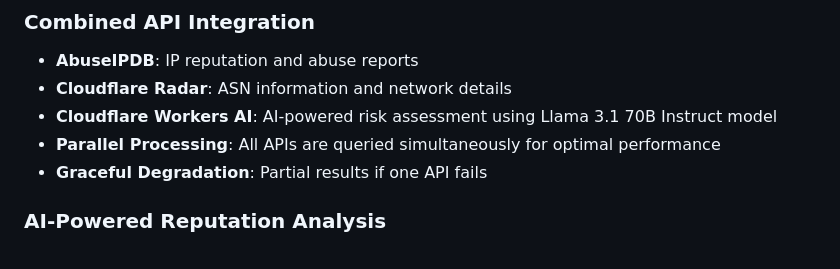
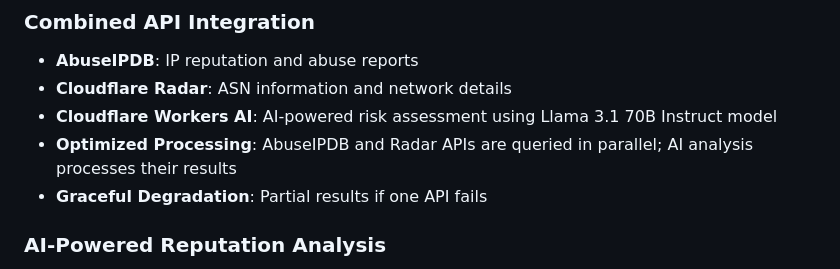
Before and after one commit to devnomadic/Albatross, a Markdown page: README.md, the part around the change. GitHub-like rendering.

Commit message:
Fix documentation to clarify API processing order
Co-authored-by: devnomadic <14085319+devnomadic@users.noreply.github.com>

```diff
--- a/README.md
+++ b/README.md
@@ -319,7 +319,7 @@ Users can specify custom report age limits using a semicolon delimiter:
 - **AbuseIPDB**: IP reputation and abuse reports
 - **Cloudflare Radar**: ASN information and network details
 - **Cloudflare Workers AI**: AI-powered risk assessment using Llama 3.1 70B Instruct model
-- **Parallel Processing**: All APIs are queried simultaneously for optimal performance
+- **Optimized Processing**: AbuseIPDB and Radar APIs are queried in parallel; AI analysis processes their results
 - **Graceful Degradation**: Partial results if one API fails
 
 ### AI-Powered Reputation Analysis
```
